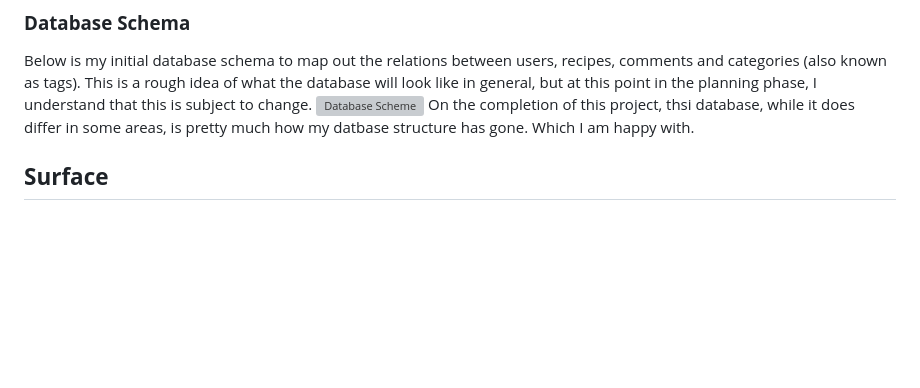
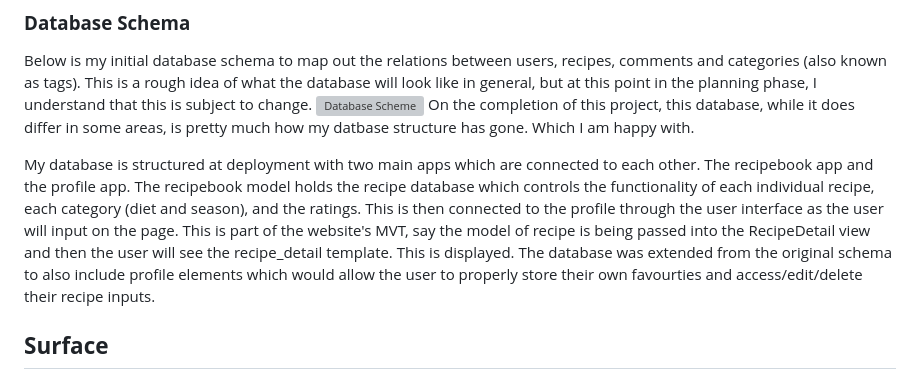
Before and after one commit to Pur3-MAlice/seasonality, a Markdown page: README.md, the part around the change printed below. Drawn GitHub-style; blank space fills up the shorter version; grey boxes are pictures that could not be loaded.

Commit message:
adds db rational to the README.md

```diff
--- a/README.md
+++ b/README.md
@@ -95,7 +101,9 @@ Here are some of the sites I used for inspiration for the design of Season To Ta
 ### **Database Schema**
 Below is my initial database schema to map out the relations between users, recipes, comments and categories (also known as tags). This is a rough idea of what the database will look like in general, but at this point in the planning phase, I understand that this is subject to change.
 ![Database Scheme](/documents/wireframes/db-schema.png)
-On the completion of this project, thsi database, while it does differ in some areas, is pretty much how my datbase structure has gone. Which I am happy with.
+On the completion of this project, this database, while it does differ in some areas, is pretty much how my datbase structure has gone. Which I am happy with.
+
+My database is structured at deployment with two main apps which are connected to each other. The recipebook app and the profile app. The recipebook model holds the recipe database which controls the functionality of each individual recipe, each category (diet and season), and the ratings. This is then connected to the profile through the user interface as the user will input on the page. This is part of the website's MVT, say the model of recipe is being passed into the RecipeDetail view and then the user will see the recipe_detail template. This is displayed. The database was extended from the original schema to also include profile elements which would allow the user to properly store their own favourties and access/edit/delete their recipe inputs.
 
 ## **Surface**
 ### **Color scheme:**
```
Also changed, not shown: other parts of README.md (+7 -1 lines).
